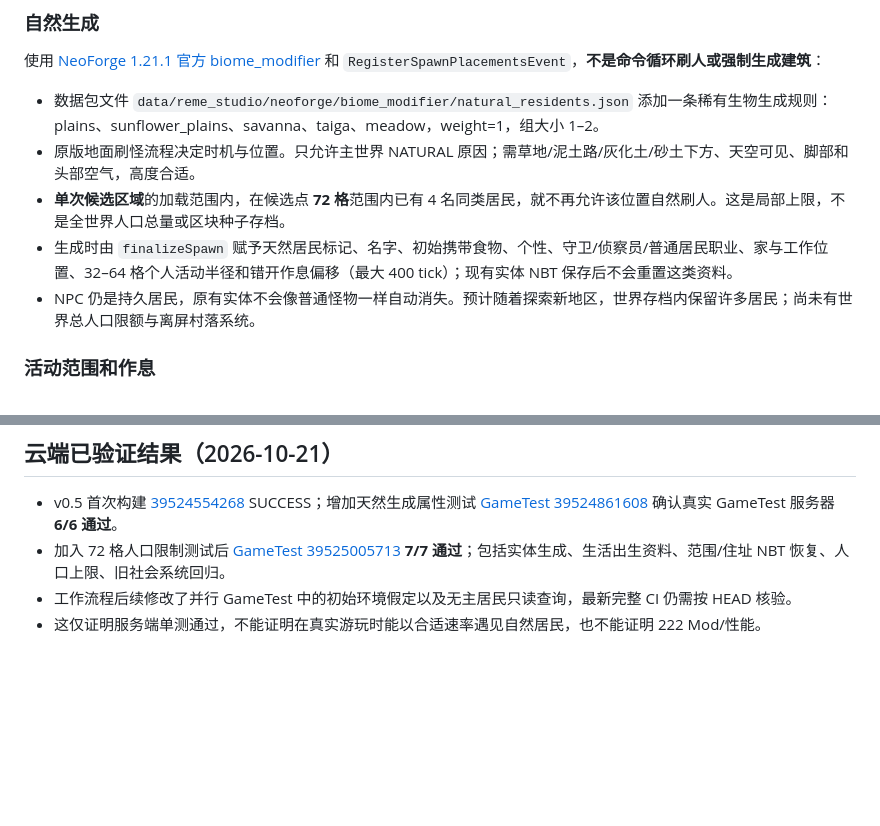
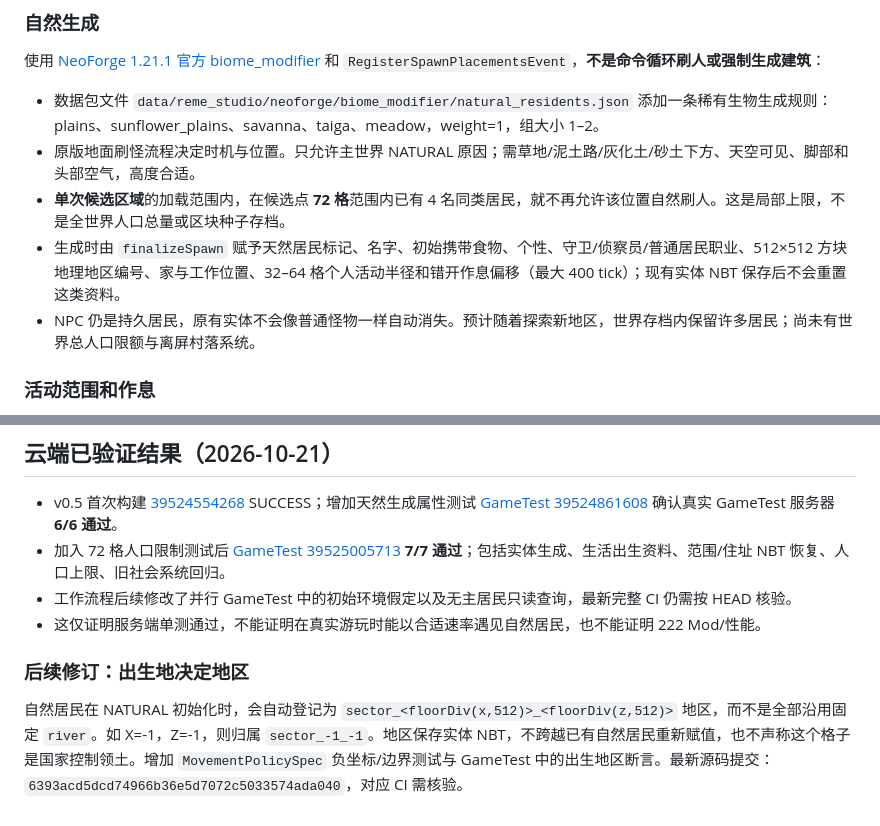
Before and after one commit to g2066203208-beep/mc-studio, a Markdown page: docs/NATURAL_V05.md, 2 parts joined by grey strips. GitHub-like rendering; blank space fills up the shorter version.

Commit message:
docs(natural): note world-sector birth identity and added regression tests [skip ci]

```diff
--- a/docs/NATURAL_V05.md
+++ b/docs/NATURAL_V05.md
@@ -11,7 +11,7 @@
 - 数据包文件 `data/reme_studio/neoforge/biome_modifier/natural_residents.json` 添加一条稀有生物生成规则：plains、sunflower_plains、savanna、taiga、meadow，weight=1，组大小 1–2。
 - 原版地面刷怪流程决定时机与位置。只允许主世界 NATURAL 原因；需草地/泥土路/灰化土/砂土下方、天空可见、脚部和头部空气，高度合适。
 - **单次候选区域**的加载范围内，在候选点 **72 格**范围内已有 4 名同类居民，就不再允许该位置自然刷人。这是局部上限，不是全世界人口总量或区块种子存档。
-- 生成时由 `finalizeSpawn` 赋予天然居民标记、名字、初始携带食物、个性、守卫/侦察员/普通居民职业、家与工作位置、32–64 格个人活动半径和错开作息偏移（最大 400 tick）；现有实体 NBT 保存后不会重置这类资料。
+- 生成时由 `finalizeSpawn` 赋予天然居民标记、名字、初始携带食物、个性、守卫/侦察员/普通居民职业、512×512 方块地理地区编号、家与工作位置、32–64 格个人活动半径和错开作息偏移（最大 400 tick）；现有实体 NBT 保存后不会重置这类资料。
 - NPC 仍是持久居民，原有实体不会像普通怪物一样自动消失。预计随着探索新地区，世界存档内保留许多居民；尚未有世界总人口限额与离屏村落系统。
 
 ### 活动范围和作息
@@ -61,3 +61,7 @@
 - 加入 72 格人口限制测试后 [GameTest 39525005713](https://github.com/g2066203208-beep/mc-studio/actions/runs/39525005713) **7/7 通过**；包括实体生成、生活出生资料、范围/住址 NBT 恢复、人口上限、旧社会系统回归。
 - 工作流程后续修改了并行 GameTest 中的初始环境假定以及无主居民只读查询，最新完整 CI 仍需按 HEAD 核验。
 - 这仅证明服务端单测通过，不能证明在真实游玩时能以合适速率遇见自然居民，也不能证明 222 Mod/性能。
+
+
+### 后续修订：出生地决定地区
+自然居民在 NATURAL 初始化时，会自动登记为 `sector_<floorDiv(x,512)>_<floorDiv(z,512)>` 地区，而不是全部沿用固定 `river`。如 X=-1，Z=-1，则归属 `sector_-1_-1`。地区保存实体 NBT，不跨越已有自然居民重新赋值，也不声称这个格子是国家控制领土。增加 `MovementPolicySpec` 负坐标/边界测试与 GameTest 中的出生地区断言。最新源码提交：`6393acd5dcd74966b36e5d7072c5033574ada040`，对应 CI 需核验。
```
